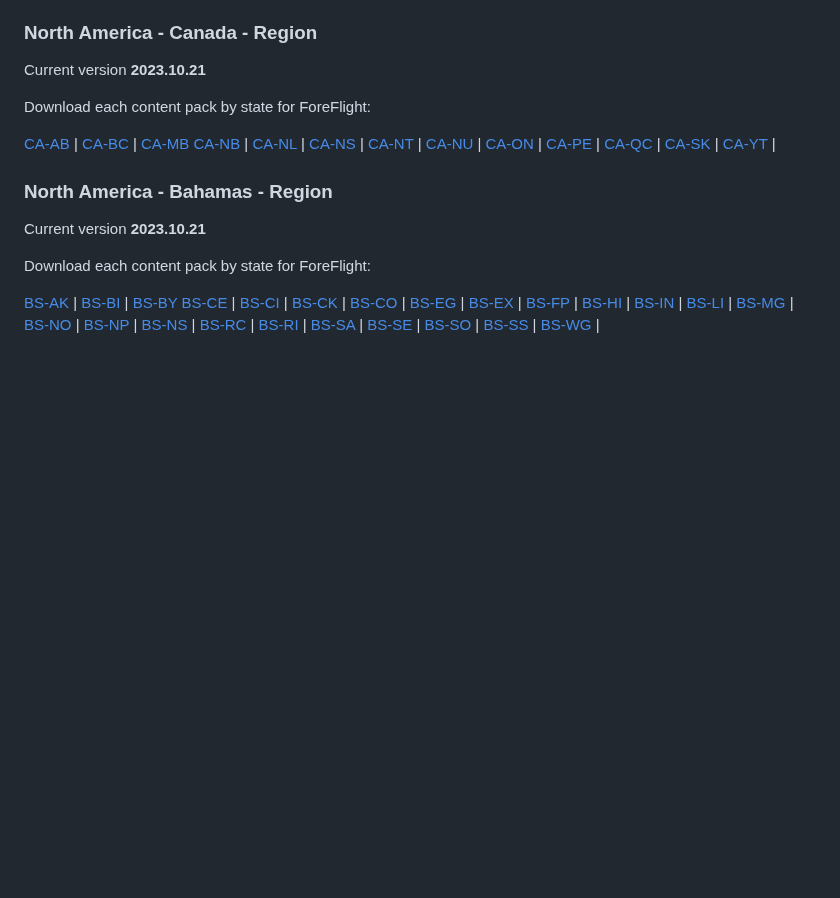
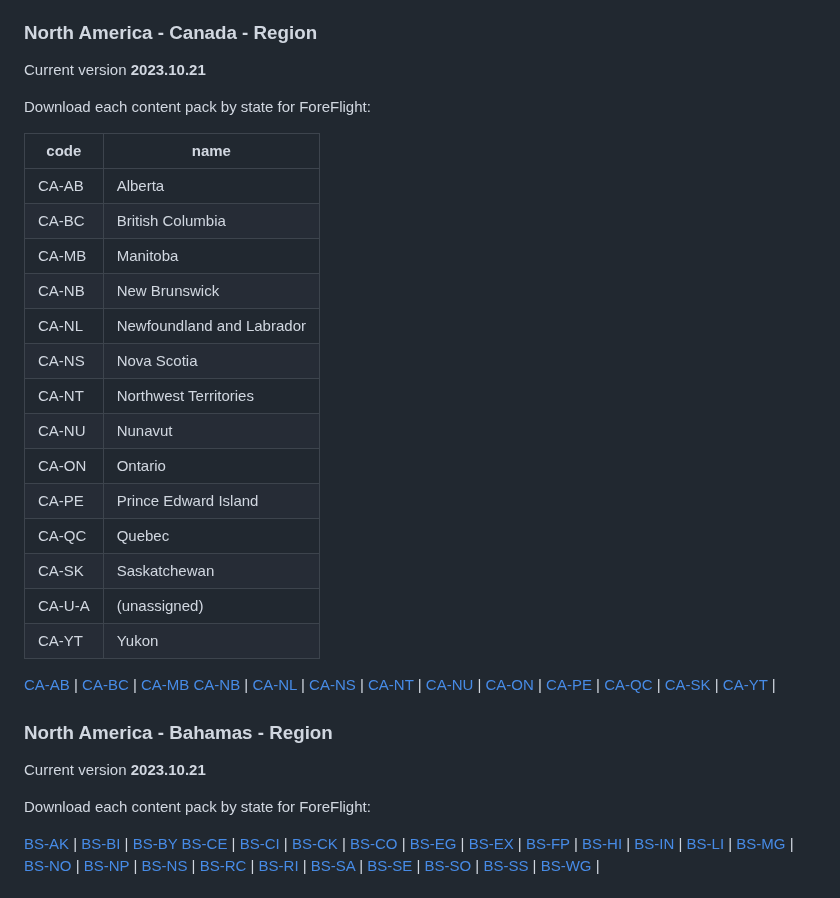
Before and after one commit to ingramleedy/Airport_Restaurants, a Markdown page: README.md, the part around the change. Drawn GitHub-style; blank space fills up the shorter version.

```diff
--- a/README.md
+++ b/README.md
@@ -53,6 +53,23 @@ Download each content pack by state for ForeFlight:
 Current version **2023.10.21**
 
 Download each content pack by state for ForeFlight:
+
+code	|name
+--------|-------------------------------
+CA-AB	|Alberta
+CA-BC	|British Columbia
+CA-MB	|Manitoba
+CA-NB	|New Brunswick
+CA-NL	|Newfoundland and Labrador
+CA-NS	|Nova Scotia
+CA-NT	|Northwest Territories
+CA-NU	|Nunavut
+CA-ON	|Ontario
+CA-PE	|Prince Edward Island
+CA-QC	|Quebec
+CA-SK	|Saskatchewan
+CA-U-A	|(unassigned)
+CA-YT	|Yukon
 
 <a href="https://ingramleedy.github.io/Airport_Restaurants/contentpacks/CA-AB.zip">CA-AB</a> | <a href="https://ingramleedy.github.io/Airport_Restaurants/contentpacks/CA-BC.zip">CA-BC</a> | <a href="https://ingramleedy.github.io/Airport_Restaurants/contentpacks/CA-MB.zip">CA-MB</a>
 <a href="https://ingramleedy.github.io/Airport_Restaurants/contentpacks/CA-NB.zip">CA-NB</a> | <a href="https://ingramleedy.github.io/Airport_Restaurants/contentpacks/CA-NL.zip">CA-NL</a> | <a href="https://ingramleedy.github.io/Airport_Restaurants/contentpacks/CA-NS.zip">CA-NS</a> | <a href="https://ingramleedy.github.io/Airport_Restaurants/contentpacks/CA-NT.zip">CA-NT</a> | <a href="https://ingramleedy.github.io/Airport_Restaurants/contentpacks/CA-NU.zip">CA-NU</a> | <a href="https://ingramleedy.github.io/Airport_Restaurants/contentpacks/CA-ON.zip">CA-ON</a> | <a href="https://ingramleedy.github.io/Airport_Restaurants/contentpacks/CA-PE.zip">CA-PE</a> | <a href="https://ingramleedy.github.io/Airport_Restaurants/contentpacks/CA-QC.zip">CA-QC</a> | <a href="https://ingramleedy.github.io/Airport_Restaurants/contentpacks/CA-SK.zip">CA-SK</a> | <a href="https://ingramleedy.github.io/Airport_Restaurants/contentpacks/CA-YT.zip">CA-YT</a> |
```
